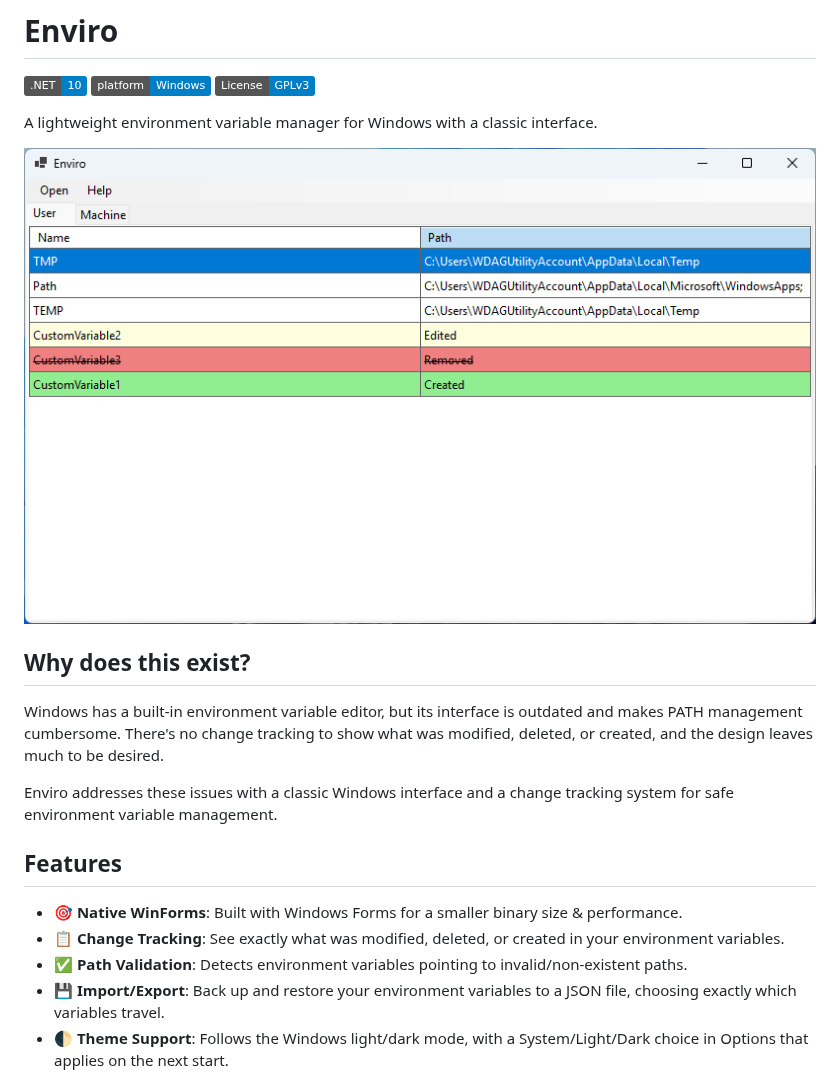
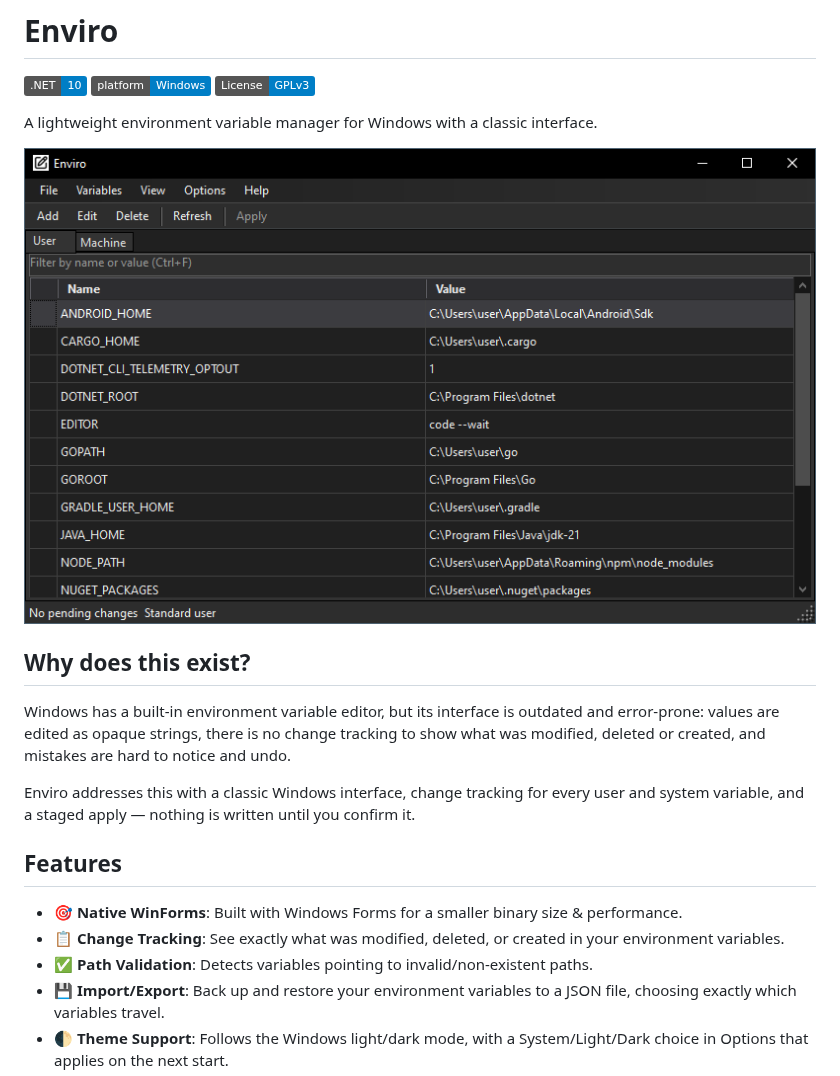
Before and after one commit to regularentropy/enviro, a Markdown page: README.md, the part around the change. GitHub-like rendering; pictures changed too: docs/scr.png (added), docs/screenshot.png (deleted); badges without logos.

Commit message:
feat: add new screen & rewrite readme

```diff
--- a/README.md
+++ b/README.md
@@ -5,19 +5,19 @@
 
 A lightweight environment variable manager for Windows with a classic interface.
 
-![Screenshot](docs/screenshot.png)
+![Screenshot](docs/scr.png)
 
 ## Why does this exist?
 
-Windows has a built-in environment variable editor, but its interface is outdated and makes PATH management cumbersome. There's no change tracking to show what was modified, deleted, or created, and the design leaves much to be desired.
+Windows has a built-in environment variable editor, but its interface is outdated and error-prone: values are edited as opaque strings, there is no change tracking to show what was modified, deleted or created, and mistakes are hard to notice and undo.
 
-Enviro addresses these issues with a classic Windows interface and a change tracking system for safe environment variable management.
+Enviro addresses this with a classic Windows interface, change tracking for every user and system variable, and a staged apply — nothing is written until you confirm it.
 
 ## Features
 
 - 🎯 **Native WinForms**: Built with Windows Forms for a smaller binary size & performance.
 - 📋 **Change Tracking**: See exactly what was modified, deleted, or created in your environment variables.
-- ✅ **Path Validation**: Detects environment variables pointing to invalid/non-existent paths.
+- ✅ **Path Validation**: Detects variables pointing to invalid/non-existent paths.
 - 💾 **Import/Export**: Back up and restore your environment variables to a JSON file, choosing exactly which variables travel.
 - 🌓 **Theme Support**: Follows the Windows light/dark mode, with a System/Light/Dark choice in Options that applies on the next start.
 - ⚡ **Instant Apply**: Changes take effect immediately without system restart.
```
Also changed, not shown: 1 other file.
